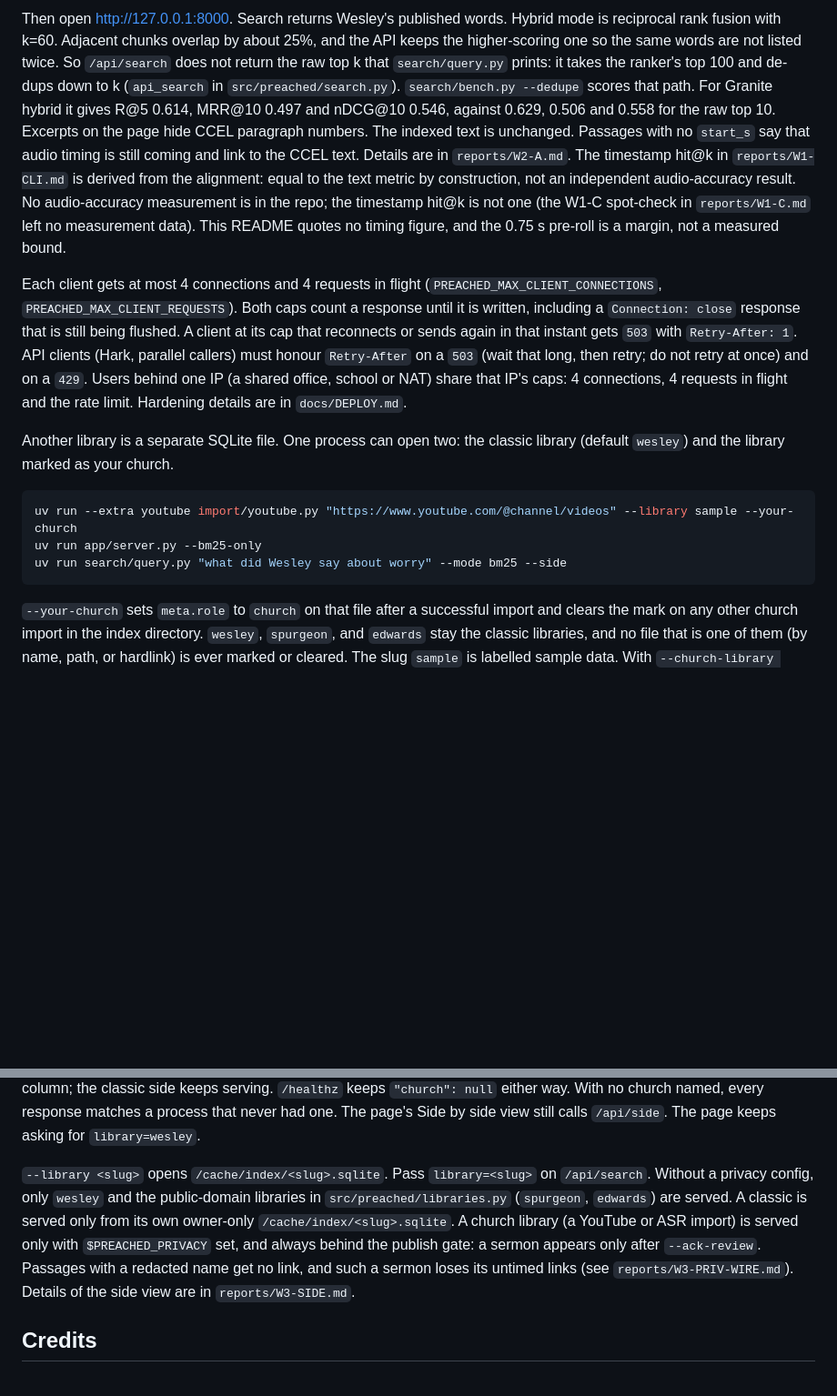
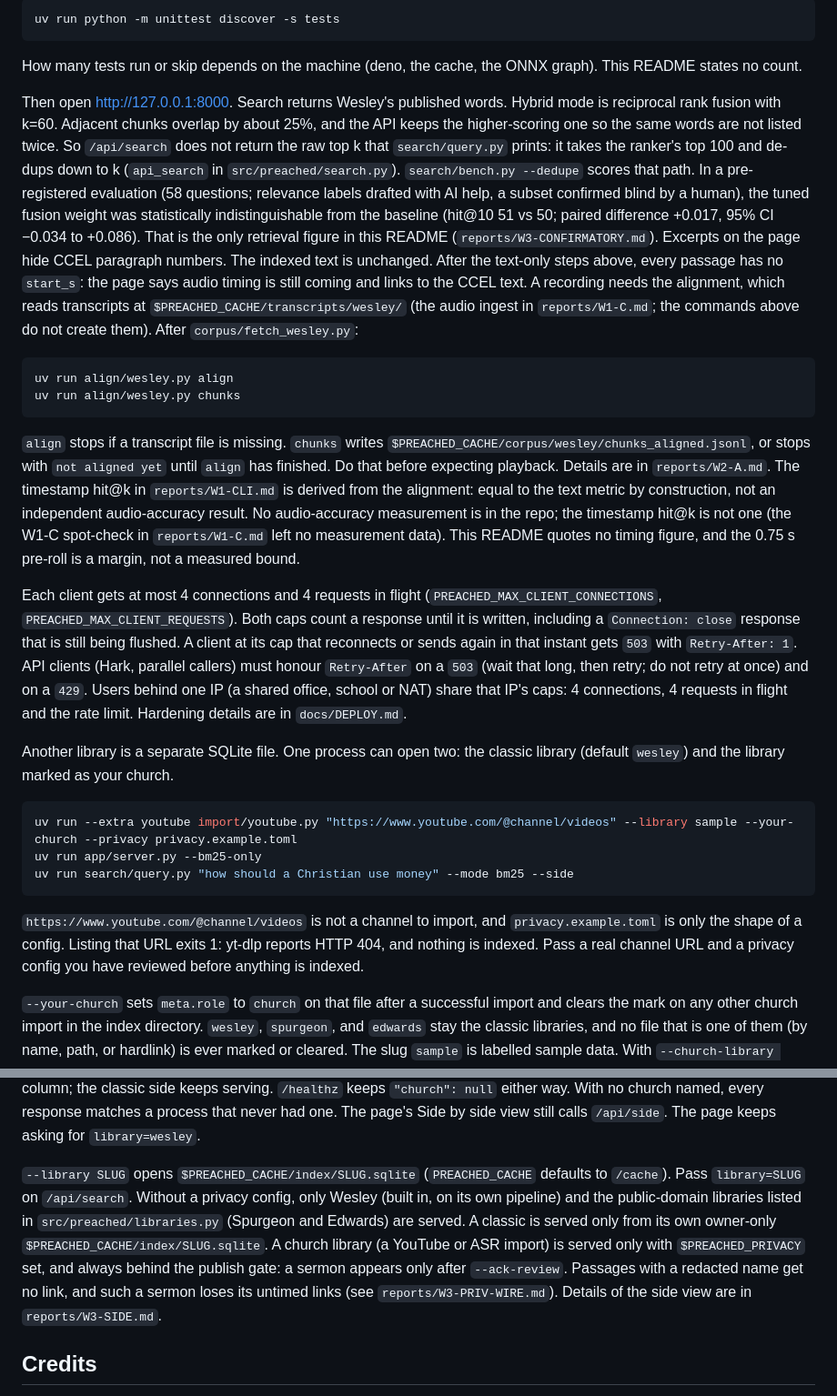
Before and after one commit to pshouse/preached, a Markdown page: README.md, 2 parts joined by grey strips. Shown at 91% size. Drawn GitHub-style; blank space fills up the shorter version.

````diff
--- a/README.md
+++ b/README.md
@@ -24,19 +45,34 @@ uv run app/server.py
 
-Then open http://127.0.0.1:8000. Search returns Wesley's published words. Hybrid mode is reciprocal rank fusion with k=60. Adjacent chunks overlap by about 25%, and the API keeps the higher-scoring one so the same words are not listed twice. So `/api/search` does not return the raw top k that `search/query.py` prints: it takes the ranker's top 100 and de-dups down to k (`api_search` in `src/preached/search.py`). `search/bench.py --dedupe` scores that path. For Granite hybrid it gives R@5 0.614, MRR@10 0.497 and nDCG@10 0.546, against 0.629, 0.506 and 0.558 for the raw top 10. Excerpts on the page hide CCEL paragraph numbers. The indexed text is unchanged. Passages with no `start_s` say that audio timing is still coming and link to the CCEL text. Details are in `reports/W2-A.md`. The timestamp hit@k in `reports/W1-CLI.md` is derived from the alignment: equal to the text metric by construction, not an independent audio-accuracy result. No audio-accuracy measurement is in the repo; the timestamp hit@k is not one (the W1-C spot-check in `reports/W1-C.md` left no measurement data). This README quotes no timing figure, and the 0.75 s pre-roll is a margin, not a measured bound.
+```bash
+uv run python -m unittest discover -s tests
+```
+
+How many tests run or skip depends on the machine (deno, the cache, the ONNX graph). This README states no count.
+
+Then open http://127.0.0.1:8000. Search returns Wesley's published words. Hybrid mode is reciprocal rank fusion with k=60. Adjacent chunks overlap by about 25%, and the API keeps the higher-scoring one so the same words are not listed twice. So `/api/search` does not return the raw top k that `search/query.py` prints: it takes the ranker's top 100 and de-dups down to k (`api_search` in `src/preached/search.py`). `search/bench.py --dedupe` scores that path. In a pre-registered evaluation (58 questions; relevance labels drafted with AI help, a subset confirmed blind by a human), the tuned fusion weight was statistically indistinguishable from the baseline (hit@10 51 vs 50; paired difference +0.017, 95% CI −0.034 to +0.086). That is the only retrieval figure in this README (`reports/W3-CONFIRMATORY.md`). Excerpts on the page hide CCEL paragraph numbers. The indexed text is unchanged. After the text-only steps above, every passage has no `start_s`: the page says audio timing is still coming and links to the CCEL text. A recording needs the alignment, which reads transcripts at `$PREACHED_CACHE/transcripts/wesley/` (the audio ingest in `reports/W1-C.md`; the commands above do not create them). After `corpus/fetch_wesley.py`:
+
+```bash
+uv run align/wesley.py align
+uv run align/wesley.py chunks
+```
+
+`align` stops if a transcript file is missing. `chunks` writes `$PREACHED_CACHE/corpus/wesley/chunks_aligned.jsonl`, or stops with `not aligned yet` until `align` has finished. Do that before expecting playback. Details are in `reports/W2-A.md`. The timestamp hit@k in `reports/W1-CLI.md` is derived from the alignment: equal to the text metric by construction, not an independent audio-accuracy result. No audio-accuracy measurement is in the repo; the timestamp hit@k is not one (the W1-C spot-check in `reports/W1-C.md` left no measurement data). This README quotes no timing figure, and the 0.75 s pre-roll is a margin, not a measured bound.
 
 Each client gets at most 4 connections and 4 requests in flight (`PREACHED_MAX_CLIENT_CONNECTIONS`, `PREACHED_MAX_CLIENT_REQUESTS`). Both caps count a response until it is written, including a `Connection: close` response that is still being flushed. A client at its cap that reconnects or sends again in that instant gets `503` with `Retry-After: 1`. API clients (Hark, parallel callers) must honour `Retry-After` on a `503` (wait that long, then retry; do not retry at once) and on a `429`. Users behind one IP (a shared office, school or NAT) share that IP's caps: 4 connections, 4 requests in flight and the rate limit. Hardening details are in `docs/DEPLOY.md`.
 
 Another library is a separate SQLite file. One process can open two: the classic library (default `wesley`) and the library marked as your church.
 
 ```bash
-uv run --extra youtube import/youtube.py "https://www.youtube.com/@channel/videos" --library sample --your-church
+uv run --extra youtube import/youtube.py "https://www.youtube.com/@channel/videos" --library sample --your-church --privacy privacy.example.toml
 uv run app/server.py --bm25-only
-uv run search/query.py "what did Wesley say about worry" --mode bm25 --side
+uv run search/query.py "how should a Christian use money" --mode bm25 --side
 ```
+
+`https://www.youtube.com/@channel/videos` is not a channel to import, and `privacy.example.toml` is only the shape of a config. Listing that URL exits 1: yt-dlp reports HTTP 404, and nothing is indexed. Pass a real channel URL and a privacy config you have reviewed before anything is indexed.
 
 `--your-church` sets `meta.role` to `church` on that file after a successful import and clears the mark on any other church import in the index directory. `wesley`, `spurgeon`, and `edwards` stay the classic libraries, and no file that is one of them (by name, path, or hardlink) is ever marked or cleared. The slug `sample` is labelled sample data. With `--church-library <slug>` or `--church-index <file>` (and `$PREACHED_PRIVACY` set; the server also needs `PREACHED_CHURCH_SIDE=enabled`, the deploy switch in `docs/DEPLOY.md`'s church gate), the server's `/api/side` church column, `/api/search?library=<slug>`, and `search/query.py --side` search that file read-only, only through the publish gate: a sermon appears only when it is approved (`--ack-review`), its import status is `ok`, and its ASR coverage check found nothing open. Flagged passages get no play link. Church confidence is unrated. Any problem with the church file (no deploy switch, no privacy config, missing, a symlink, hardlinked, owned by another user, in WAL mode, unsafe `-wal`/`-shm`/`-journal`, not a church import, group- or world-writable, replaced after start) is one logged `church side refused:` line and the empty church column; the classic side keeps serving. `/healthz` keeps `"church": null` either way. With no church named, every response matches a process that never had one. The page's Side by side view still calls `/api/side`. The page keeps asking for `library=wesley`.
 
-`--library <slug>` opens `/cache/index/<slug>.sqlite`. Pass `library=<slug>` on `/api/search`. Without a privacy config, only `wesley` and the public-domain libraries in `src/preached/libraries.py` (`spurgeon`, `edwards`) are served. A classic is served only from its own owner-only `/cache/index/<slug>.sqlite`. A church library (a YouTube or ASR import) is served only with `$PREACHED_PRIVACY` set, and always behind the publish gate: a sermon appears only after `--ack-review`. Passages with a redacted name get no link, and such a sermon loses its untimed links (see `reports/W3-PRIV-WIRE.md`). Details of the side view are in `reports/W3-SIDE.md`.
+`--library SLUG` opens `$PREACHED_CACHE/index/SLUG.sqlite` (`PREACHED_CACHE` defaults to `/cache`). Pass `library=SLUG` on `/api/search`. Without a privacy config, only Wesley (built in, on its own pipeline) and the public-domain libraries listed in `src/preached/libraries.py` (Spurgeon and Edwards) are served. A classic is served only from its own owner-only `$PREACHED_CACHE/index/SLUG.sqlite`. A church library (a YouTube or ASR import) is served only with `$PREACHED_PRIVACY` set, and always behind the publish gate: a sermon appears only after `--ack-review`. Passages with a redacted name get no link, and such a sermon loses its untimed links (see `reports/W3-PRIV-WIRE.md`). Details of the side view are in `reports/W3-SIDE.md`.
 
 ## Credits
 
````
Also changed, not shown: other parts of README.md (+35 -12 lines).
